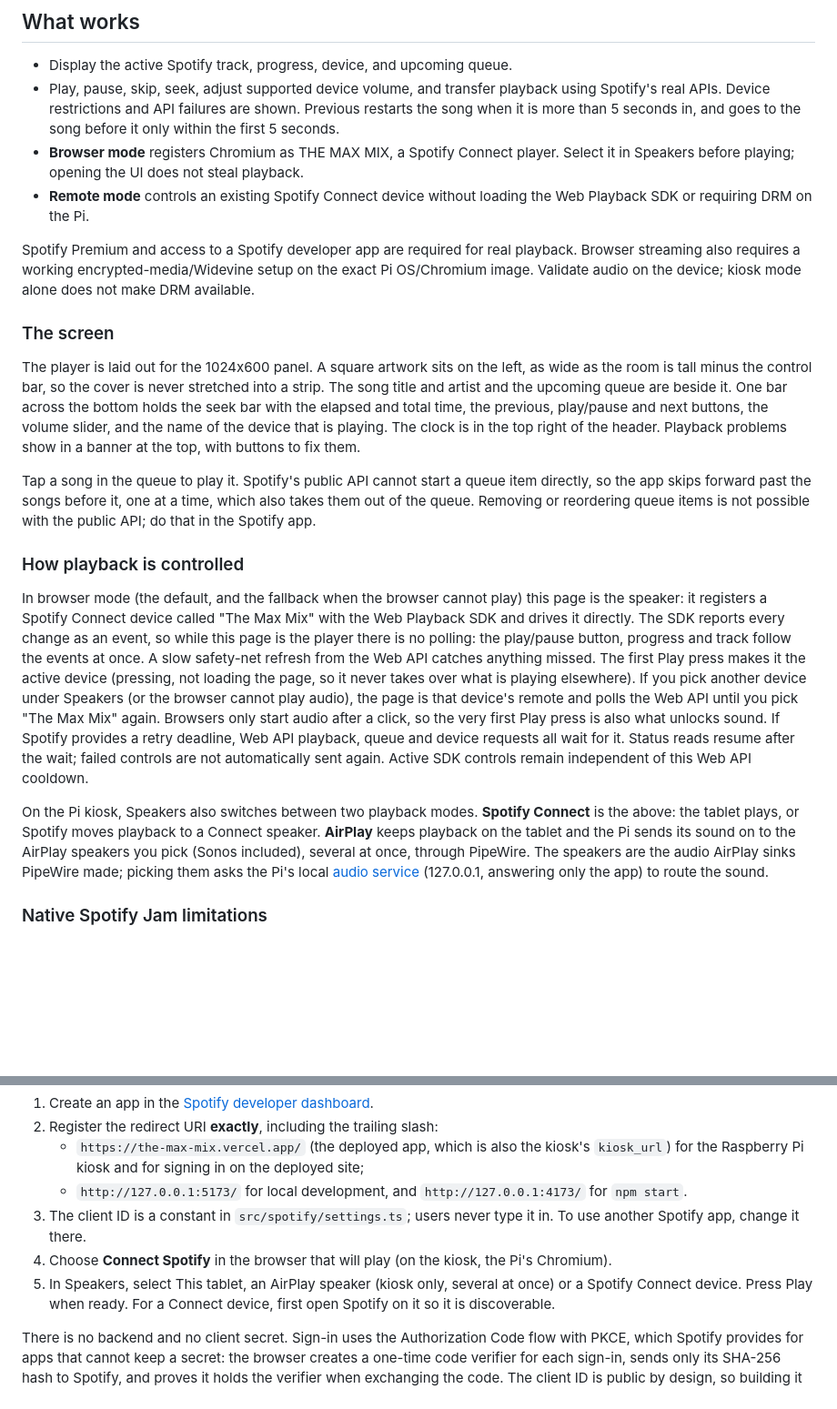
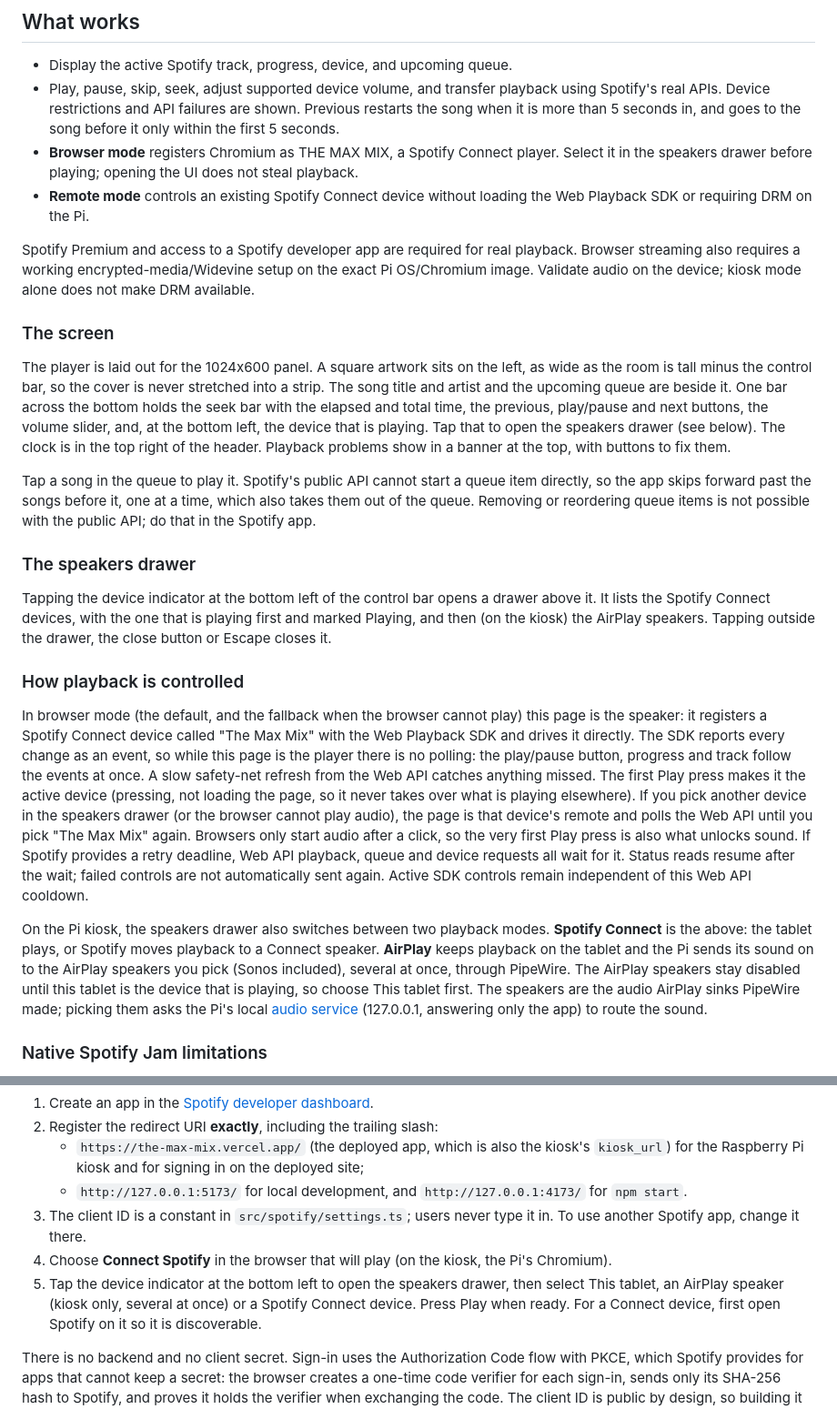
Before and after one commit to nvorkinn/the-max-mix, a Markdown page: README.md, 2 parts joined by grey strips. Shown at 91% size. Drawn GitHub-style; blank space fills up the shorter version.

Commit message:
docs: describe the speakers drawer
Co-Authored-By: Claude Sonnet 5.5 <noreply@anthropic.com>
Claude-Session: https://claude.ai/code/session_012B1E3RuVZ4NVUr35GUY2hy

```diff
--- a/README.md
+++ b/README.md
@@ -12,7 +12,7 @@ phone and desktop layouts are not supported.
   Previous restarts the song when it is more than 5 seconds in, and goes to the
   song before it only within the first 5 seconds.
 - **Browser mode** registers Chromium as THE MAX MIX, a Spotify Connect player.
-  Select it in Speakers before playing; opening the UI does not steal playback.
+  Select it in the speakers drawer before playing; opening the UI does not steal playback.
 - **Remote mode** controls an existing Spotify Connect device without loading
   the Web Playback SDK or requiring DRM on the Pi.
 
@@ -26,12 +26,19 @@ alone does not make DRM available.
 The player is laid out for the 1024x600 panel. A square artwork sits on the left, as wide as the room is tall minus the
 control bar, so the cover is never stretched into a strip. The song title and artist and the upcoming queue are beside
 it. One bar across the bottom holds the seek bar with the elapsed and total time, the previous, play/pause and next
-buttons, the volume slider, and the name of the device that is playing. The clock is in the top right of the header.
+buttons, the volume slider, and, at the bottom left, the device that is playing. Tap that to open the speakers drawer
+(see below). The clock is in the top right of the header.
 Playback problems show in a banner at the top, with buttons to fix them.
 
 Tap a song in the queue to play it. Spotify's public API cannot start a queue item directly, so the app skips forward
 past the songs before it, one at a time, which also takes them out of the queue. Removing or reordering queue items is
 not possible with the public API; do that in the Spotify app.
+
+### The speakers drawer
+
+Tapping the device indicator at the bottom left of the control bar opens a drawer above it. It lists the Spotify Connect
+devices, with the one that is playing first and marked Playing, and then (on the kiosk) the AirPlay speakers. Tapping
+outside the drawer, the close button or Escape closes it.
 
 ### How playback is controlled
 
@@ -39,16 +46,17 @@ In browser mode (the default, and the fallback when the browser cannot play) thi
 with the Web Playback SDK and drives it directly. The SDK reports every change as an event, so while this page is the
 player there is no polling: the play/pause button, progress and track follow the events at once. A slow safety-net
 refresh from the Web API catches anything missed. The first Play press makes it the active device (pressing, not
-loading the page, so it never takes over what is playing elsewhere). If you pick another device under Speakers (or
+loading the page, so it never takes over what is playing elsewhere). If you pick another device in the speakers drawer (or
 the browser cannot play audio), the page is that device's remote and polls the Web API until you pick "The Max Mix"
 again. Browsers only start audio after a click, so the very first Play press is also what unlocks sound.
 If Spotify provides a retry deadline, Web API playback, queue and device requests all wait for it. Status reads
 resume after the wait; failed controls are not automatically sent again. Active SDK controls remain independent
 of this Web API cooldown.
 
-On the Pi kiosk, Speakers also switches between two playback modes. **Spotify Connect** is the above: the tablet plays,
+On the Pi kiosk, the speakers drawer also switches between two playback modes. **Spotify Connect** is the above: the tablet plays,
 or Spotify moves playback to a Connect speaker. **AirPlay** keeps playback on the tablet and the Pi sends its sound on
-to the AirPlay speakers you pick (Sonos included), several at once, through PipeWire. The speakers are the audio
+to the AirPlay speakers you pick (Sonos included), several at once, through PipeWire. The AirPlay speakers stay disabled
+until this tablet is the device that is playing, so choose This tablet first. The speakers are the audio
 AirPlay sinks PipeWire made; picking them asks the Pi's local
 [audio service](pi/kiosk-audio/README.md) (127.0.0.1, answering only the app) to route the sound.
 
@@ -143,7 +151,7 @@ skipped automatically when there is no `.git` directory or when dev dependencies
 3. The client ID is a constant in `src/spotify/settings.ts`; users never type it in. To use another Spotify app, change
    it there.
 4. Choose **Connect Spotify** in the browser that will play (on the kiosk, the Pi's Chromium).
-5. In Speakers, select This tablet, an AirPlay speaker (kiosk only, several at once) or a Spotify Connect device. Press
+5. Tap the device indicator at the bottom left to open the speakers drawer, then select This tablet, an AirPlay speaker (kiosk only, several at once) or a Spotify Connect device. Press
    Play when ready. For a Connect device, first open Spotify on it so it is discoverable.
 
 There is no backend and no client secret. Sign-in uses the Authorization Code flow with PKCE, which Spotify provides
```
